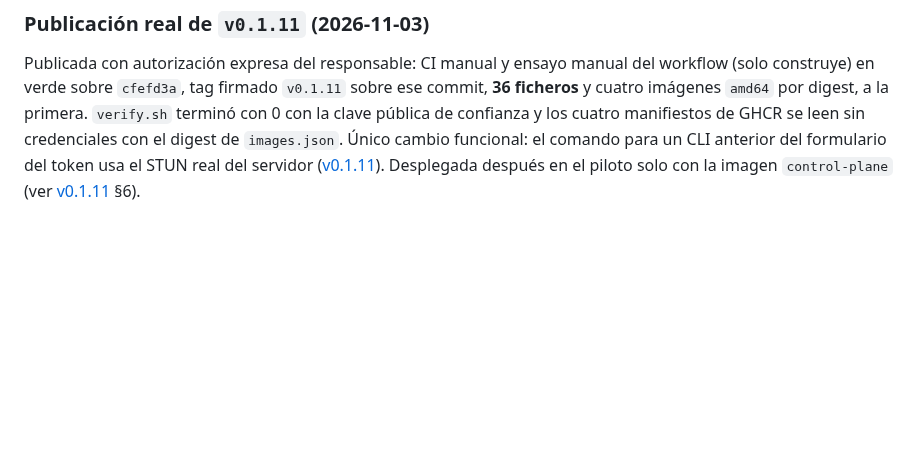
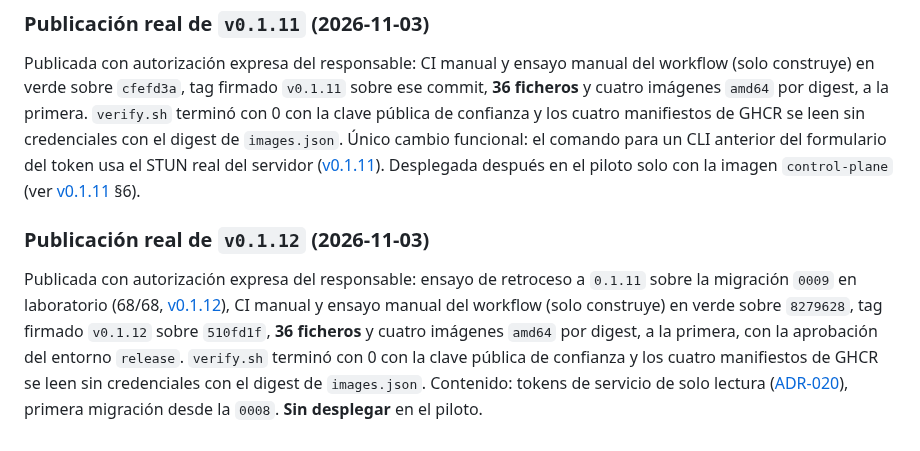
Before and after one commit to Tutitoos/atenea-one, a Markdown page: docs/operations/release.md, the part around the change. Rendered like a GitHub page; blank space fills up the shorter version.

```diff
--- a/docs/operations/release.md
+++ b/docs/operations/release.md
@@ -270,3 +270,7 @@ Publicada con autorización expresa del responsable: CI manual y ensayo manual d
 ### Publicación real de `v0.1.11` (2026-11-03)
 
 Publicada con autorización expresa del responsable: CI manual y ensayo manual del workflow (solo construye) en verde sobre `cfefd3a`, tag firmado `v0.1.11` sobre ese commit, **36 ficheros** y cuatro imágenes `amd64` por digest, a la primera. `verify.sh` terminó con 0 con la clave pública de confianza y los cuatro manifiestos de GHCR se leen sin credenciales con el digest de `images.json`. Único cambio funcional: el comando para un CLI anterior del formulario del token usa el STUN real del servidor ([v0.1.11](v0.1.11.md)). Desplegada después en el piloto solo con la imagen `control-plane` (ver [v0.1.11](v0.1.11.md) §6).
+
+### Publicación real de `v0.1.12` (2026-11-03)
+
+Publicada con autorización expresa del responsable: ensayo de retroceso a `0.1.11` sobre la migración `0009` en laboratorio (68/68, [v0.1.12](v0.1.12.md)), CI manual y ensayo manual del workflow (solo construye) en verde sobre `8279628`, tag firmado `v0.1.12` sobre `510fd1f`, **36 ficheros** y cuatro imágenes `amd64` por digest, a la primera, con la aprobación del entorno `release`. `verify.sh` terminó con 0 con la clave pública de confianza y los cuatro manifiestos de GHCR se leen sin credenciales con el digest de `images.json`. Contenido: tokens de servicio de solo lectura ([ADR-020](../architecture/ADR-020-token-de-servicio-de-solo-lectura.md)), primera migración desde la `0008`. **Sin desplegar** en el piloto.
```
Also changed, not shown: docs/operations/v0.1.12.md (+4 -4 lines).
